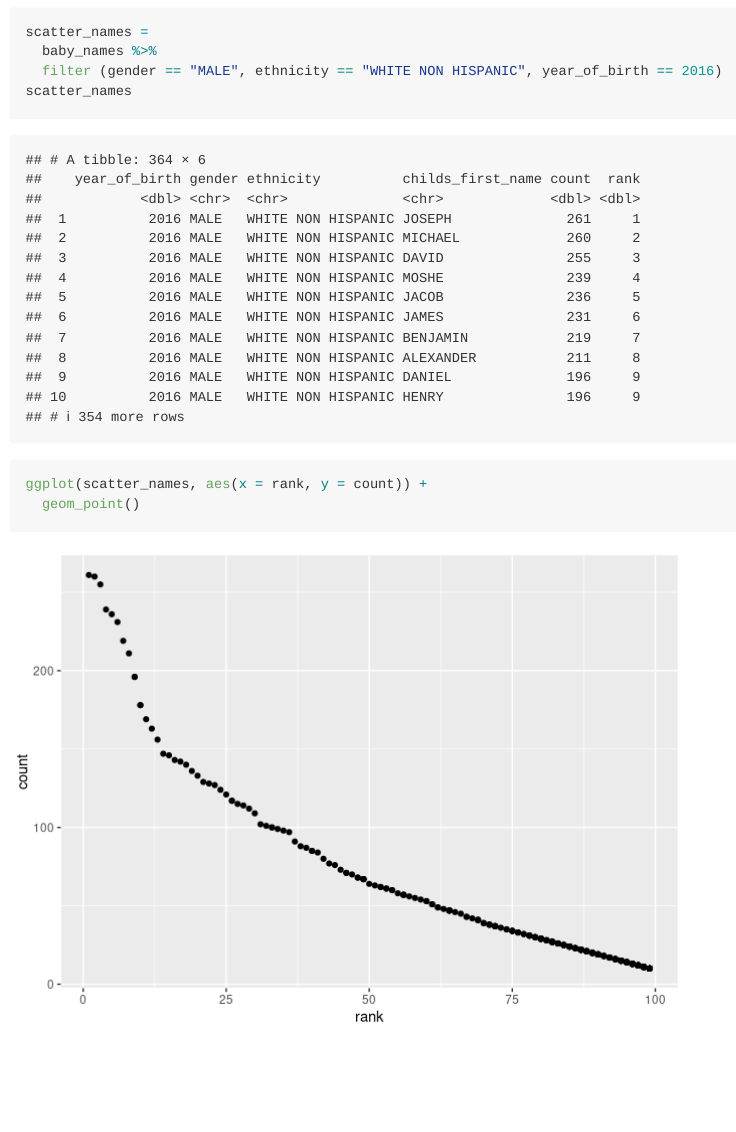
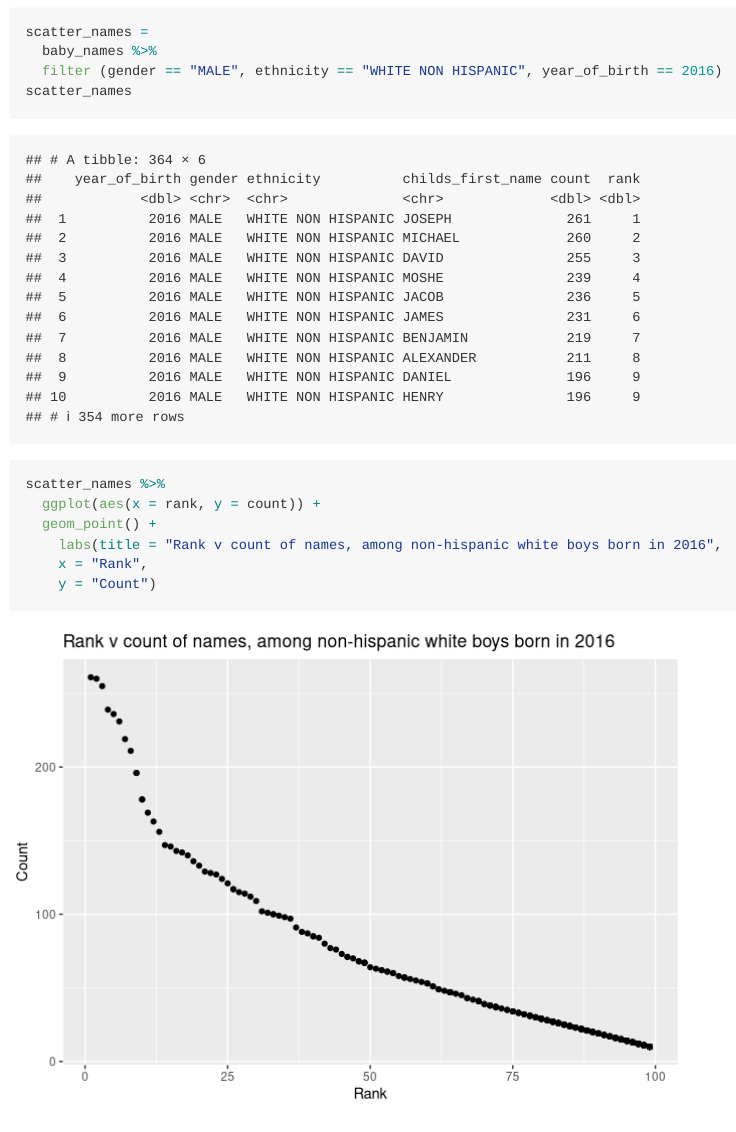
Before and after one commit to samloewen/samloewen-p8105_hw2_scl2160, an R Markdown document (HW 2.Rmd): the page in a window 1100 px wide, from 8860 px down. Rendered offline with R 4.5, knitr and Pandoc, with nearby package versions; column names are cleaned by a stand-in for the janitor package.

Commit message:
scatterplot update

````diff
--- a/HW 2.Rmd
+++ b/HW 2.Rmd
@@ -177,6 +177,10 @@ scatter_names =
   filter (gender == "MALE", ethnicity == "WHITE NON HISPANIC", year_of_birth == 2016)
 scatter_names
 
-ggplot(scatter_names, aes(x = rank, y = count)) +
-  geom_point()
+scatter_names %>%
+  ggplot(aes(x = rank, y = count)) +
+  geom_point() +
+    labs(title = "Rank v count of names, among non-hispanic white boys born in 2016",
+    x = "Rank",
+    y = "Count")
 ```
````
Also changed, not shown: HW-2.md (+6 -2 lines), HW-2_files/figure-gfm/unnamed-chunk-9-1.png.
